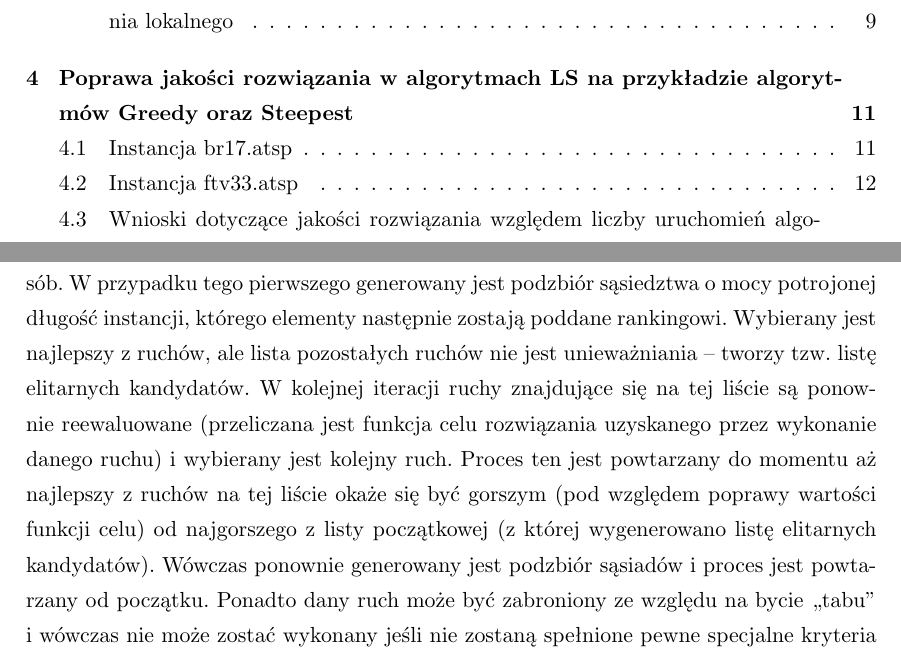
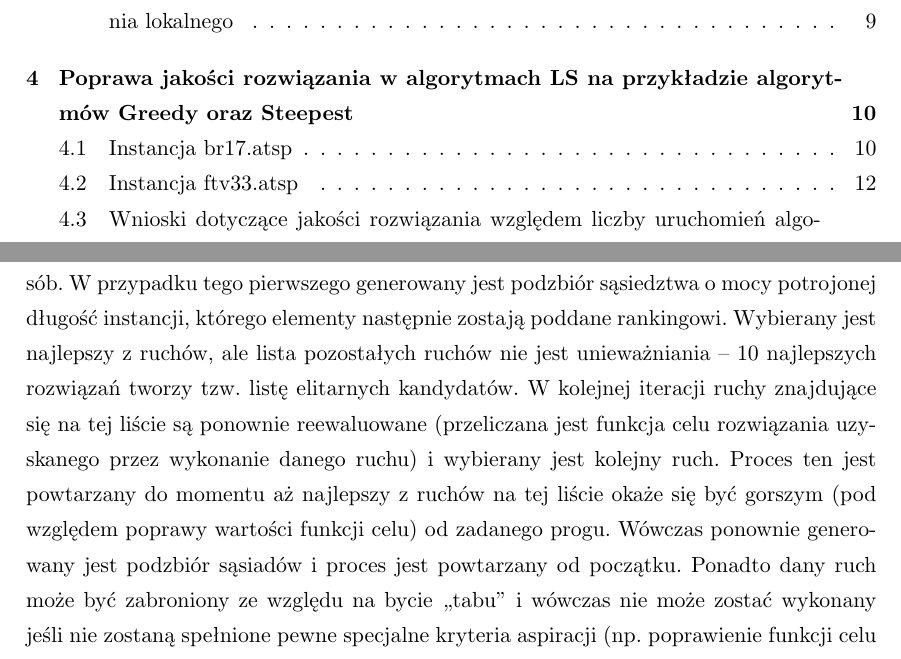
Before and after one commit to kaaczmar/EZI-source, a LaTeX document (MiOIB/sprawko2/raport1.tex, which reads MiOIB/sprawko2/punkt2.tex): two parts of pages 2 and 9 of 20, joined at a grey line, cut so that both start at the same text. Compiled offline with pdfLaTeX.

Commit message:
Sprawko 2 last changes

```diff
--- a/MiOIB/sprawko2/punkt2.tex
+++ b/MiOIB/sprawko2/punkt2.tex
@@ -72,7 +72,7 @@ Jako, że heurystyka spisała się najlepiej zarówno pod względem czasu jak i
 \subsection{Średnia liczba kroków oraz ocenionych rozwiązań algorytmów przeszukiwania lokalnego}
 Algorytmy Steepest i Greedy działają w odmienny sposób. Steepest, zanim przejdzie do któregoś z sąsiadów, przegląda wszystkich swoich sąsiadów w celu znalezienia tego najlepszego. Greedy natomiast po trafieniu na pierwszego lepszego od siebie sąsiada natychmiast do niego przechodzi. Oznacza to, że Steepest powinien docierać do wyniku w mniejszej liczbie kroków (każdy krok wiąże się z wyższą różnicą funkcji celu), jednak przeglądając większą liczbę rozwiązań.
 
-Z kolei algorytmy Tabu Search oraz Simulated Annealing działają w nieco inny sposób. W przypadku tego pierwszego generowany jest podzbiór sąsiedztwa o mocy potrojonej długość instancji, którego elementy następnie zostają poddane rankingowi. Wybierany jest najlepszy z ruchów, ale lista pozostałych ruchów nie jest unieważniania -- tworzy tzw. listę elitarnych kandydatów. W kolejnej iteracji ruchy znajdujące się na tej liście są ponownie reewaluowane (przeliczana jest funkcja celu rozwiązania uzyskanego przez wykonanie danego ruchu) i wybierany jest kolejny ruch. Proces ten jest powtarzany do momentu aż najlepszy z ruchów na tej liście okaże się być gorszym (pod względem poprawy wartości funkcji celu) od najgorszego z listy początkowej (z której wygenerowano listę elitarnych kandydatów). Wówczas ponownie generowany jest podzbiór sąsiadów i proces jest powtarzany od początku. Ponadto dany ruch może być zabroniony ze względu na bycie ,,tabu'' i wówczas nie może zostać wykonany jeśli nie zostaną spełnione pewne specjalne kryteria aspiracji (np. poprawienie funkcji celu w taki sposób, że będzie lepsza niż dotychczas znaleziona wartość minimalna). W związku z tym spodziewamy się, że algorytm ten przejrzy znacznie mniejszą liczbę sąsiadów.
+Z kolei algorytmy Tabu Search oraz Simulated Annealing działają w nieco inny sposób. W przypadku tego pierwszego generowany jest podzbiór sąsiedztwa o mocy potrojonej długość instancji, którego elementy następnie zostają poddane rankingowi. Wybierany jest najlepszy z ruchów, ale lista pozostałych ruchów nie jest unieważniania -- 10 najlepszych rozwiązań tworzy tzw. listę elitarnych kandydatów. W kolejnej iteracji ruchy znajdujące się na tej liście są ponownie reewaluowane (przeliczana jest funkcja celu rozwiązania uzyskanego przez wykonanie danego ruchu) i wybierany jest kolejny ruch. Proces ten jest powtarzany do momentu aż najlepszy z ruchów na tej liście okaże się być gorszym (pod względem poprawy wartości funkcji celu) od zadanego progu. Wówczas ponownie generowany jest podzbiór sąsiadów i proces jest powtarzany od początku. Ponadto dany ruch może być zabroniony ze względu na bycie ,,tabu'' i wówczas nie może zostać wykonany jeśli nie zostaną spełnione pewne specjalne kryteria aspiracji (np. poprawienie funkcji celu w taki sposób, że będzie lepsza niż dotychczas znaleziona wartość minimalna). W związku z tym spodziewamy się, że algorytm ten przejrzy znacznie mniejszą liczbę sąsiadów.
 
 Simulated Annealing posiada trochę inny mechanizm przechodzenia do sąsiadów w porównaniu do pozostałych algorytmów przeszukiwania lokalnego. Startuje on z pewnym poziomem temperatury, która ma wpływ na prawdopodobieństwo przeskoczenia do danego sąsiada. Wartość początkowa temperatury wyznaczana jest w oparciu o średnią różnicę funkcji celu wewnątrz sąsiedztwa -- jendokrotnie przeglądane jest całe sąsiedztwo punktu startowego w celu wyznaczenia tej wartości, po czym jako temperaturę startową przyjmowana jest jej czwarta część. Wartość ta jest wystarczająca by zaakceptować nawet zdecydowanie gorszych sąsiadów. W trakcie działania algorytmu temperatura powoli jest obniżana, co zmniejsza szanse wykonania skoku. Sposób obniżania temperatury jest parametrem algorytmu -- dla naszego przypadku przyjęliśmy, że obniżamy ją w sposób procentowy (80\% poprzedniej wartości) co pewną liczbę przejrzanych sąsiadów (równą liczności jednego sąsiedztwa) na danym jej poziomie. W związku z tym wydaje się, że algorytm wykona większą liczbę kroków, ale przejrzy mniejszą liczbę sąsiadów z powodu przedstawionej procedury. Można więc przyrównać działanie tego algorytmu do działania algorytmu Greedy -- w tym wypadku skok nie następuje do lepszego rozwiązania, tylko wynika z funkcji prawdopodobieństwa zależnej od temperatury. Z powodu kilku iteracji procesu obniżania tej temperatury algorytm wykonuje znacznie większą liczbę kroków, mimo przeglądania małej liczby sąsiadów. Należy zaznaczyć, że dzięki funkcji prawdopodobieństwa dla wykonania skoku algorytm ten może przejść do rozwiązania gorszego -- wraz ze zmniejszaniem się wartości temperatury prawdopodobieństwo to jednak maleje.
 
```
